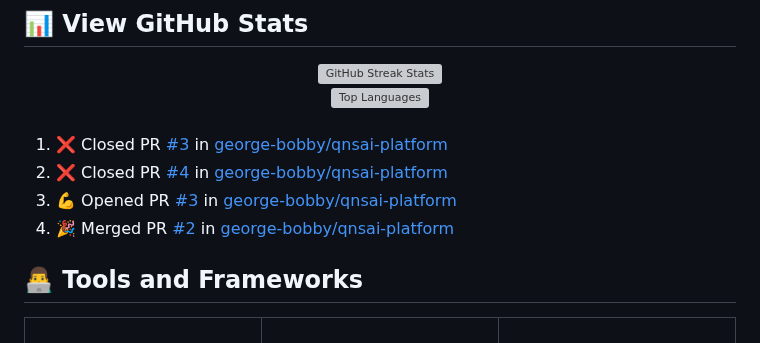
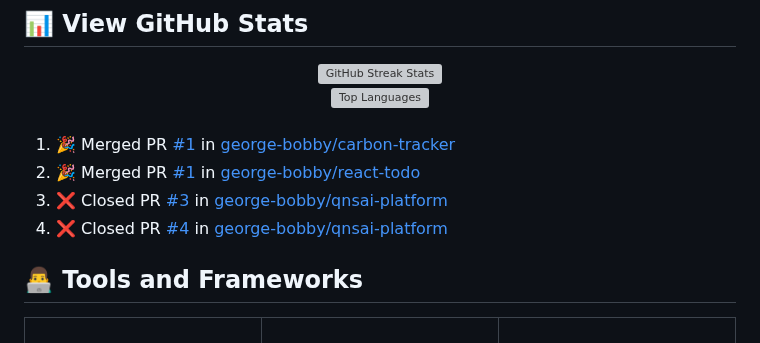
Before and after one commit to george-bobby/george-bobby, a Markdown page: README.md, the part around the change. GitHub-like rendering; grey boxes are pictures that could not be loaded.

Commit message:
Updated README with recent activity

```diff
--- a/README.md
+++ b/README.md
@@ -54,10 +54,10 @@
 <br/>
 
 <!--START_SECTION:activity-->
-1. ❌ Closed PR [#3](https://github.com/george-bobby/qnsai-platform/pull/3) in [george-bobby/qnsai-platform](https://github.com/george-bobby/qnsai-platform)
-2. ❌ Closed PR [#4](https://github.com/george-bobby/qnsai-platform/pull/4) in [george-bobby/qnsai-platform](https://github.com/george-bobby/qnsai-platform)
-3. 💪 Opened PR [#3](https://github.com/george-bobby/qnsai-platform/pull/3) in [george-bobby/qnsai-platform](https://github.com/george-bobby/qnsai-platform)
-4. 🎉 Merged PR [#2](https://github.com/george-bobby/qnsai-platform/pull/2) in [george-bobby/qnsai-platform](https://github.com/george-bobby/qnsai-platform)
+1. 🎉 Merged PR [#1](https://github.com/george-bobby/carbon-tracker/pull/1) in [george-bobby/carbon-tracker](https://github.com/george-bobby/carbon-tracker)
+2. 🎉 Merged PR [#1](https://github.com/george-bobby/react-todo/pull/1) in [george-bobby/react-todo](https://github.com/george-bobby/react-todo)
+3. ❌ Closed PR [#3](https://github.com/george-bobby/qnsai-platform/pull/3) in [george-bobby/qnsai-platform](https://github.com/george-bobby/qnsai-platform)
+4. ❌ Closed PR [#4](https://github.com/george-bobby/qnsai-platform/pull/4) in [george-bobby/qnsai-platform](https://github.com/george-bobby/qnsai-platform)
 <!--END_SECTION:activity-->
 
 ## 👨‍💻 Tools and Frameworks
```
